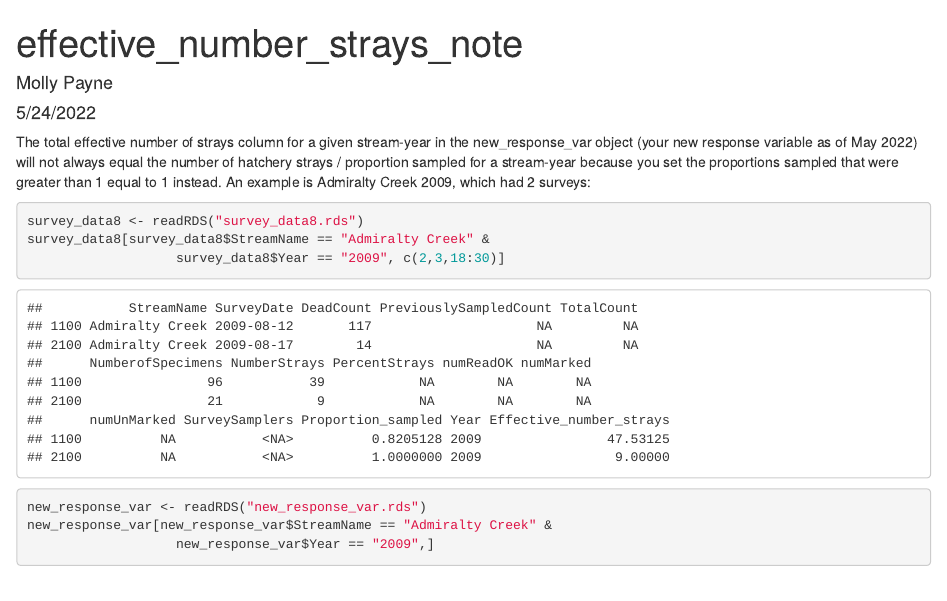
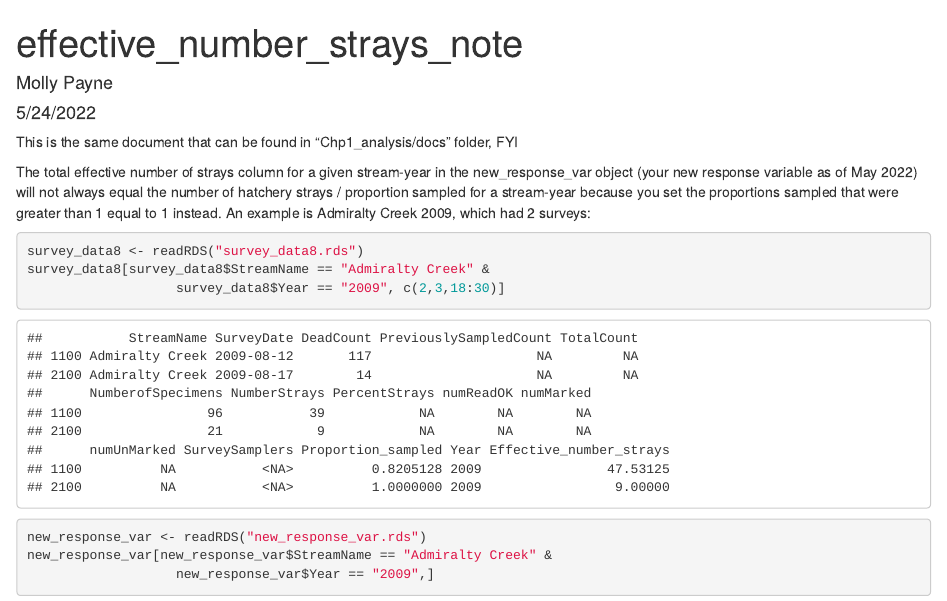
Before and after one commit to mkpayne18/Chp1_analysis, an R Markdown document (scripts/dead_count_additional_notes/effective_number_strays_note.Rmd): the page in a window 1100 px wide, from its top. The pictures show the output file scripts/dead_count_additional_notes/effective_number_strays_note.html that the author committed with the source, opened offline.

Commit message:
Added note about file navigation

```diff
--- a/scripts/dead_count_additional_notes/effective_number_strays_note.Rmd
+++ b/scripts/dead_count_additional_notes/effective_number_strays_note.Rmd
@@ -3,10 +3,12 @@ title: "effective_number_strays_note"
 author: "Molly Payne"
 date: "5/24/2022"
 output:
+  word_document: default
   html_document: default
-  word_document: default
   pdf_document: default
 ---
+This is the same document that can be found in "Chp1_analysis/docs" folder, FYI
+
 The total effective number of strays column for a given stream-year in the
 new_response_var object (your new response variable as of May 2022) will not
 always equal the number of hatchery strays / proportion sampled for a stream-year because you set the proportions sampled that were greater than 1 equal to 1 instead. An example is Admiralty Creek 2009, which had 2 surveys:
```
Also changed, not shown: scripts/dead_count_additional_notes/effective_number_strays_note.html, 1 other file.
